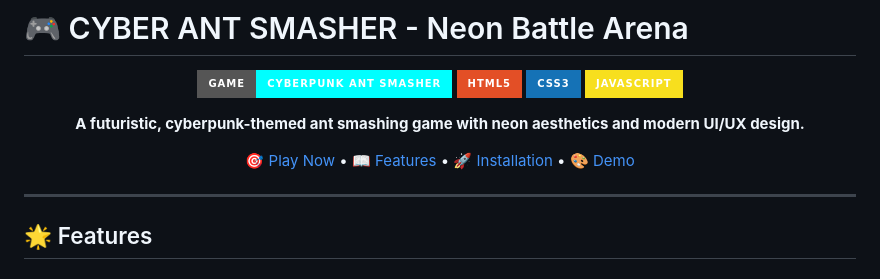
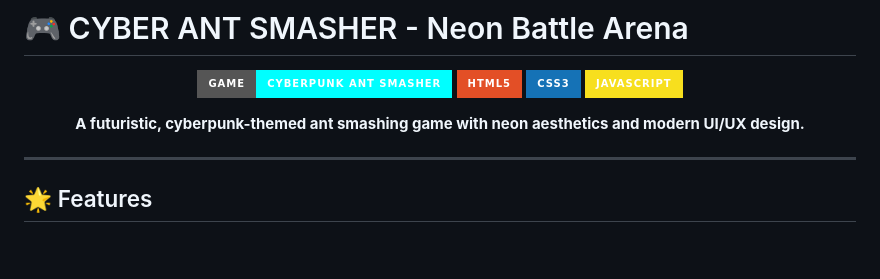
Before and after one commit to UzitheI/lsp_ant_smasher.github.io, a Markdown page: README.md, the part around the change. Rendered like a GitHub page; badges without logos; blank space fills up the shorter version.

Commit message:
remove readme taglines

```diff
--- a/README.md
+++ b/README.md
@@ -9,7 +9,6 @@
 
 **A futuristic, cyberpunk-themed ant smashing game with neon aesthetics and modern UI/UX design.**
 
-[🎯 Play Now](#quick-start) • [📖 Features](#features) • [🚀 Installation](#installation) • [🎨 Demo](#demo)
 
 </div>
 
```
